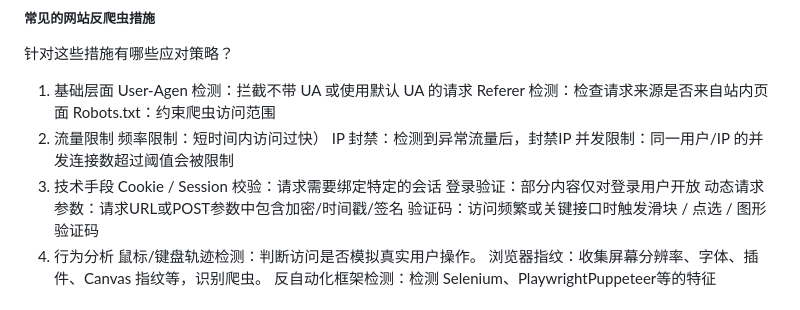
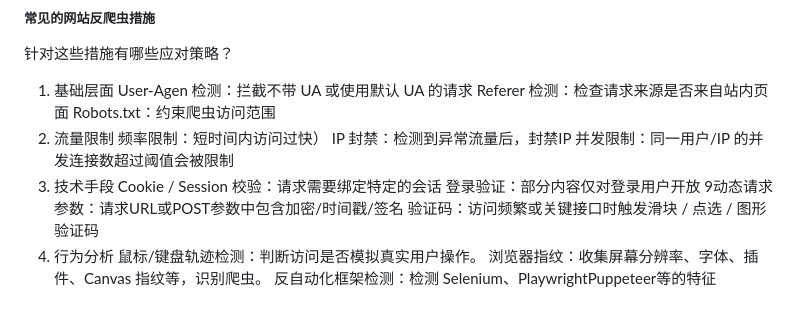
Before and after one commit to DX3906Lxr/LR, a Markdown page: 求求一面别被刷.md, the part around the change. GitHub-like rendering.

Commit message:
Update local files and sync with GitHub

```diff
--- a/求求一面别被刷.md
+++ b/求求一面别被刷.md
@@ -265,7 +265,7 @@ IP 封禁：检测到异常流量后，封禁IP
 1. 技术手段
 Cookie / Session 校验：请求需要绑定特定的会话
 登录验证：部分内容仅对登录用户开放
-动态请求参数：请求URL或POST参数中包含加密/时间戳/签名
+9动态请求参数：请求URL或POST参数中包含加密/时间戳/签名
 验证码：访问频繁或关键接口时触发滑块 / 点选 / 图形验证码
 1. 行为分析
 鼠标/键盘轨迹检测：判断访问是否模拟真实用户操作。
```
